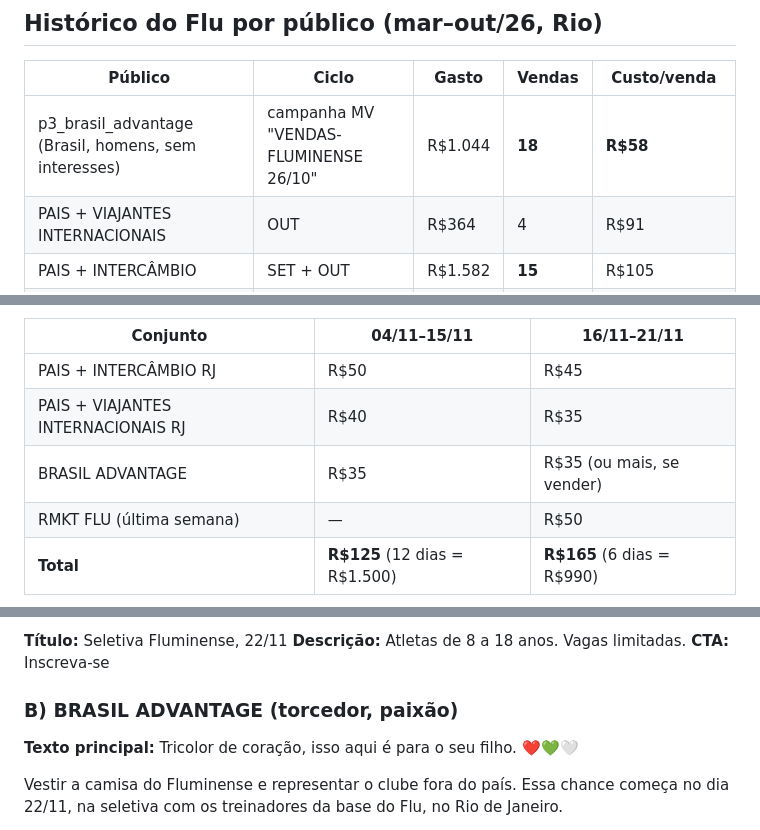
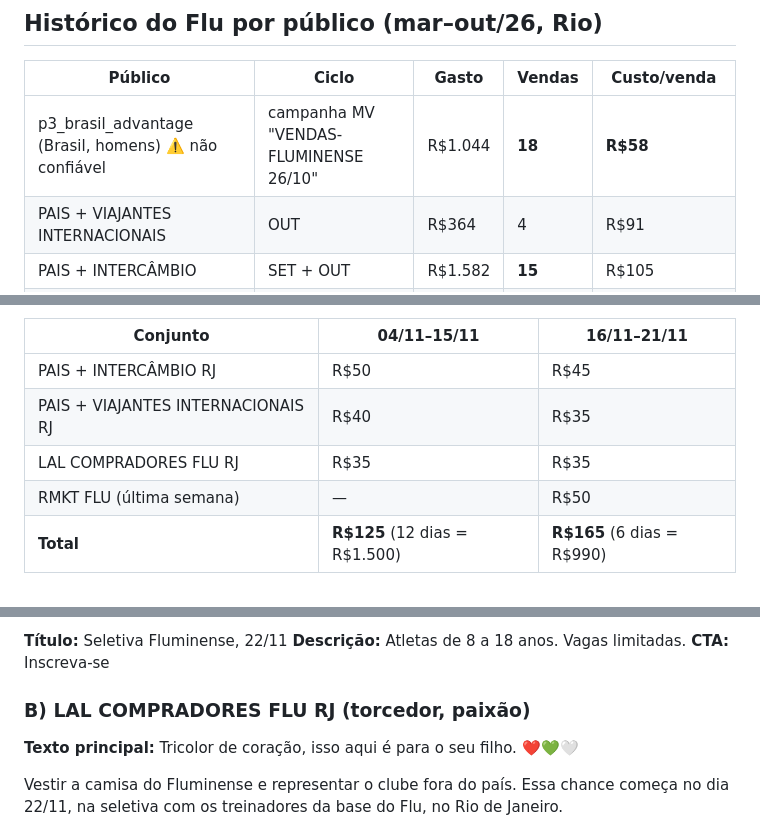
Before and after one commit to mariazeredostudios/trafegopago, a Markdown page: relatorios/2026-11-03-plano-flu-2211.md, 3 parts joined by grey strips. Drawn GitHub-style.

```diff
--- a/relatorios/2026-11-03-plano-flu-2211.md
+++ b/relatorios/2026-11-03-plano-flu-2211.md
@@ -6,7 +6,7 @@ Criado em 03/11. Limite de R$2.700. Janela de 04/11 a 21/11 (18 dias). Meta: 30
 
 | Público | Ciclo | Gasto | Vendas | Custo/venda |
 |---|---|---|---|---|
-| p3_brasil_advantage (Brasil, homens, sem interesses) | campanha MV "VENDAS-FLUMINENSE 26/10" | R$1.044 | **18** | **R$58** |
+| p3_brasil_advantage (Brasil, homens) ⚠️ não confiável | campanha MV "VENDAS-FLUMINENSE 26/10" | R$1.044 | **18** | **R$58** |
 | PAIS + VIAJANTES INTERNACIONAIS | OUT | R$364 | 4 | R$91 |
 | PAIS + INTERCÂMBIO | SET + OUT | R$1.582 | **15** | R$105 |
 | 1% VIAJANTES | AGO | R$632 | 7 | R$90 |
@@ -35,7 +35,7 @@ Configuração da campanha:
 |---|---|---|
 | PAIS + INTERCÂMBIO RJ | R$50 | R$45 |
 | PAIS + VIAJANTES INTERNACIONAIS RJ | R$40 | R$35 |
-| BRASIL ADVANTAGE | R$35 | R$35 (ou mais, se vender) |
+| LAL COMPRADORES FLU RJ | R$35 | R$35 |
 | RMKT FLU (última semana) | — | R$50 |
 | **Total** | **R$125** (12 dias = R$1.500) | **R$165** (6 dias = R$990) |
 
@@ -105,7 +114,7 @@ Uma experiência que ele vai levar para a vida inteira, dentro e fora de campo.
 **Descrição:** Atletas de 8 a 18 anos. Vagas limitadas.
 **CTA:** Inscreva-se
 
-### B) BRASIL ADVANTAGE (torcedor, paixão)
+### B) LAL COMPRADORES FLU RJ (torcedor, paixão)
 
 **Texto principal:**
 Tricolor de coração, isso aqui é para o seu filho. ❤️💚🤍
```
Also changed, not shown: other parts of relatorios/2026-11-03-plano-flu-2211.md (+18 -9 lines).
